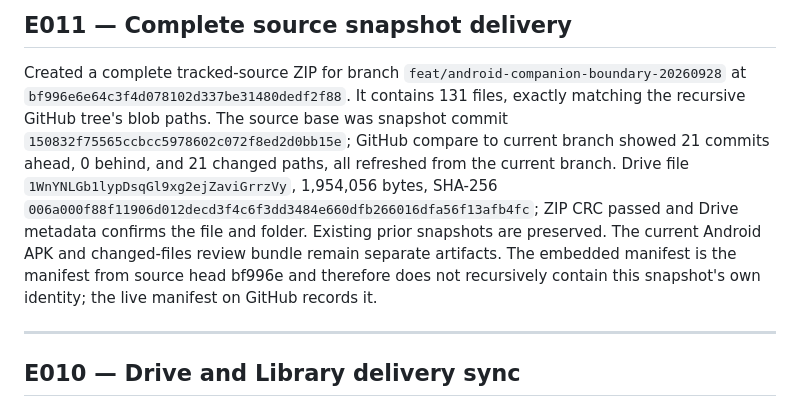
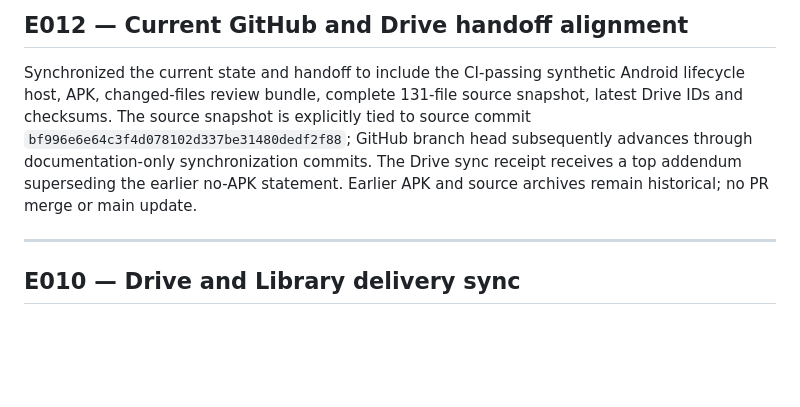
Before and after one commit to Jvust1/mygpt, a Markdown page: docs/EVALUATION_LEDGER.md, the part around the change. Drawn GitHub-style; blank space fills up the shorter version.

Commit message:
docs: align handoff with complete source snapshot

```diff
--- a/docs/EVALUATION_LEDGER.md
+++ b/docs/EVALUATION_LEDGER.md
@@ -1,6 +1,6 @@
-## E011 — Complete source snapshot delivery
+## E012 — Current GitHub and Drive handoff alignment
 
-Created a complete tracked-source ZIP for branch `feat/android-companion-boundary-20260928` at `bf996e6e64c3f4d078102d337be31480dedf2f88`. It contains 131 files, exactly matching the recursive GitHub tree's blob paths. The source base was snapshot commit `150832f75565ccbcc5978602c072f8ed2d0bb15e`; GitHub compare to current branch showed 21 commits ahead, 0 behind, and 21 changed paths, all refreshed from the current branch. Drive file `1WnYNLGb1lypDsqGl9xg2ejZaviGrrzVy`, 1,954,056 bytes, SHA-256 `006a000f88f11906d012decd3f4c6f3dd3484e660dfb266016dfa56f13afb4fc`; ZIP CRC passed and Drive metadata confirms the file and folder. Existing prior snapshots are preserved. The current Android APK and changed-files review bundle remain separate artifacts. The embedded manifest is the manifest from source head bf996e and therefore does not recursively contain this snapshot's own identity; the live manifest on GitHub records it.
+Synchronized the current state and handoff to include the CI-passing synthetic Android lifecycle host, APK, changed-files review bundle, complete 131-file source snapshot, latest Drive IDs and checksums. The source snapshot is explicitly tied to source commit `bf996e6e64c3f4d078102d337be31480dedf2f88`; GitHub branch head subsequently advances through documentation-only synchronization commits. The Drive sync receipt receives a top addendum superseding the earlier no-APK statement. Earlier APK and source archives remain historical; no PR merge or main update.
 
 ---
 
```
Also changed, not shown: docs/CURRENT_STATE.md (+2 -11 lines), docs/HANDOFF.md (+2 -11 lines).
